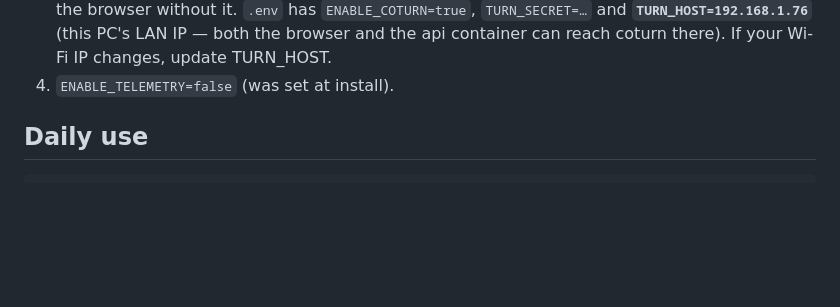
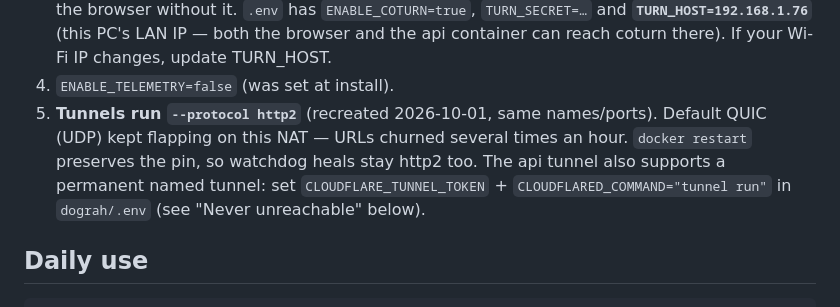
Before and after one commit to WITCHER0701/secondshift, a Markdown page: VOICE-DOGRAH.md, the part around the change. Drawn GitHub-style; blank space fills up the shorter version.

Commit message:
Document http2 tunnel pin (QUIC churned URLs on this NAT)
🤖 Generated with Codebuff
Co-Authored-By: Codebuff <noreply@codebuff.com>

```diff
--- a/VOICE-DOGRAH.md
+++ b/VOICE-DOGRAH.md
@@ -44,6 +44,12 @@ not in this repo.
    (this PC's LAN IP — both the browser and the api container can reach
    coturn there). If your Wi-Fi IP changes, update TURN_HOST.
 4. `ENABLE_TELEMETRY=false` (was set at install).
+5. **Tunnels run `--protocol http2`** (recreated 2026-10-01, same names/ports).
+   Default QUIC (UDP) kept flapping on this NAT — URLs churned several times
+   an hour. `docker restart` preserves the pin, so watchdog heals stay
+   http2 too. The api tunnel also supports a permanent named tunnel: set
+   `CLOUDFLARE_TUNNEL_TOKEN` + `CLOUDFLARED_COMMAND="tunnel run"` in
+   `dograh/.env` (see "Never unreachable" below).
 
 ## Daily use
 
```
